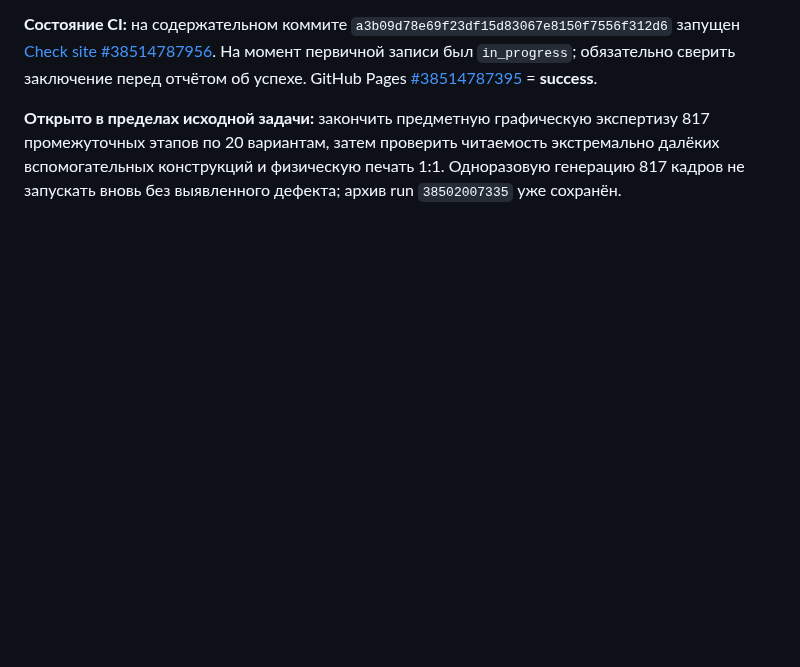
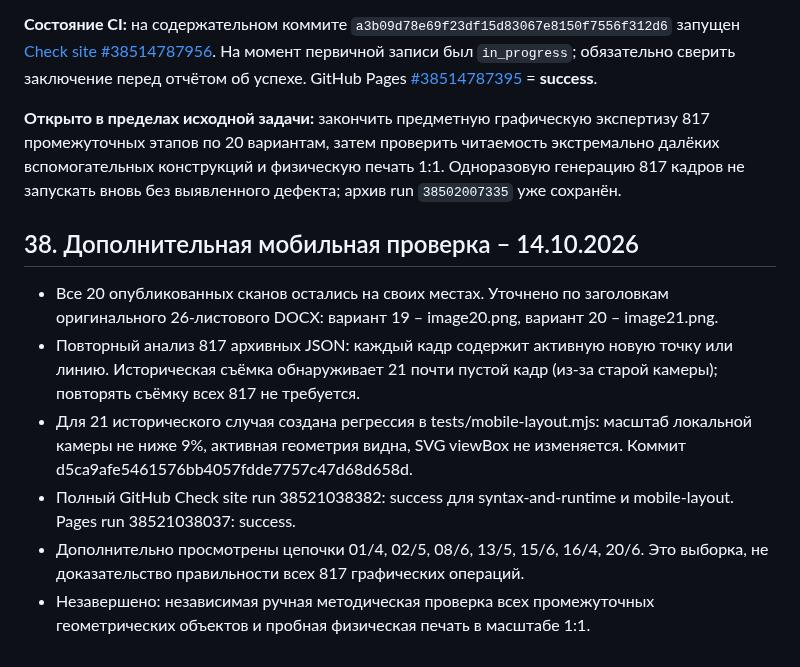
Before and after one commit to MatteoAq/SiteMath, a Markdown page: PROJECT_STATE.md, the part around the change. GitHub-like rendering; blank space fills up the shorter version.

Commit message:
docs: record targeted 21-frame focus regression [skip ci]

```diff
--- a/PROJECT_STATE.md
+++ b/PROJECT_STATE.md
@@ -706,3 +706,13 @@ GitHub Actions для последнего программного коммит
 **Состояние CI:** на содержательном коммите `a3b09d78e69f23df15d83067e8150f7556f312d6` запущен [Check site #38514787956](https://github.com/MatteoAq/SiteMath/actions/runs/38514787956). На момент первичной записи был `in_progress`; обязательно сверить заключение перед отчётом об успехе. GitHub Pages [#38514787395](https://github.com/MatteoAq/SiteMath/actions/runs/38514787395) = **success**.
 
 **Открыто в пределах исходной задачи:** закончить предметную графическую экспертизу 817 промежуточных этапов по 20 вариантам, затем проверить читаемость экстремально далёких вспомогательных конструкций и физическую печать 1:1. Одноразовую генерацию 817 кадров не запускать вновь без выявленного дефекта; архив run `38502007335` уже сохранён.
+
+
+## 38. Дополнительная мобильная проверка – 14.10.2026
+
+- Все 20 опубликованных сканов остались на своих местах. Уточнено по заголовкам оригинального 26-листового DOCX: вариант 19 – image20.png, вариант 20 – image21.png.
+- Повторный анализ 817 архивных JSON: каждый кадр содержит активную новую точку или линию. Историческая съёмка обнаруживает 21 почти пустой кадр (из-за старой камеры); повторять съёмку всех 817 не требуется.
+- Для 21 исторического случая создана регрессия в tests/mobile-layout.mjs: масштаб локальной камеры не ниже 9%, активная геометрия видна, SVG viewBox не изменяется. Коммит d5ca9afe5461576bb4057fdde7757c47d68d658d.
+- Полный GitHub Check site run 38521038382: success для syntax-and-runtime и mobile-layout. Pages run 38521038037: success.
+- Дополнительно просмотрены цепочки 01/4, 02/5, 08/6, 13/5, 15/6, 16/4, 20/6. Это выборка, не доказательство правильности всех 817 графических операций.
+- Незавершено: независимая ручная методическая проверка всех промежуточных геометрических объектов и пробная физическая печать в масштабе 1:1.
```
